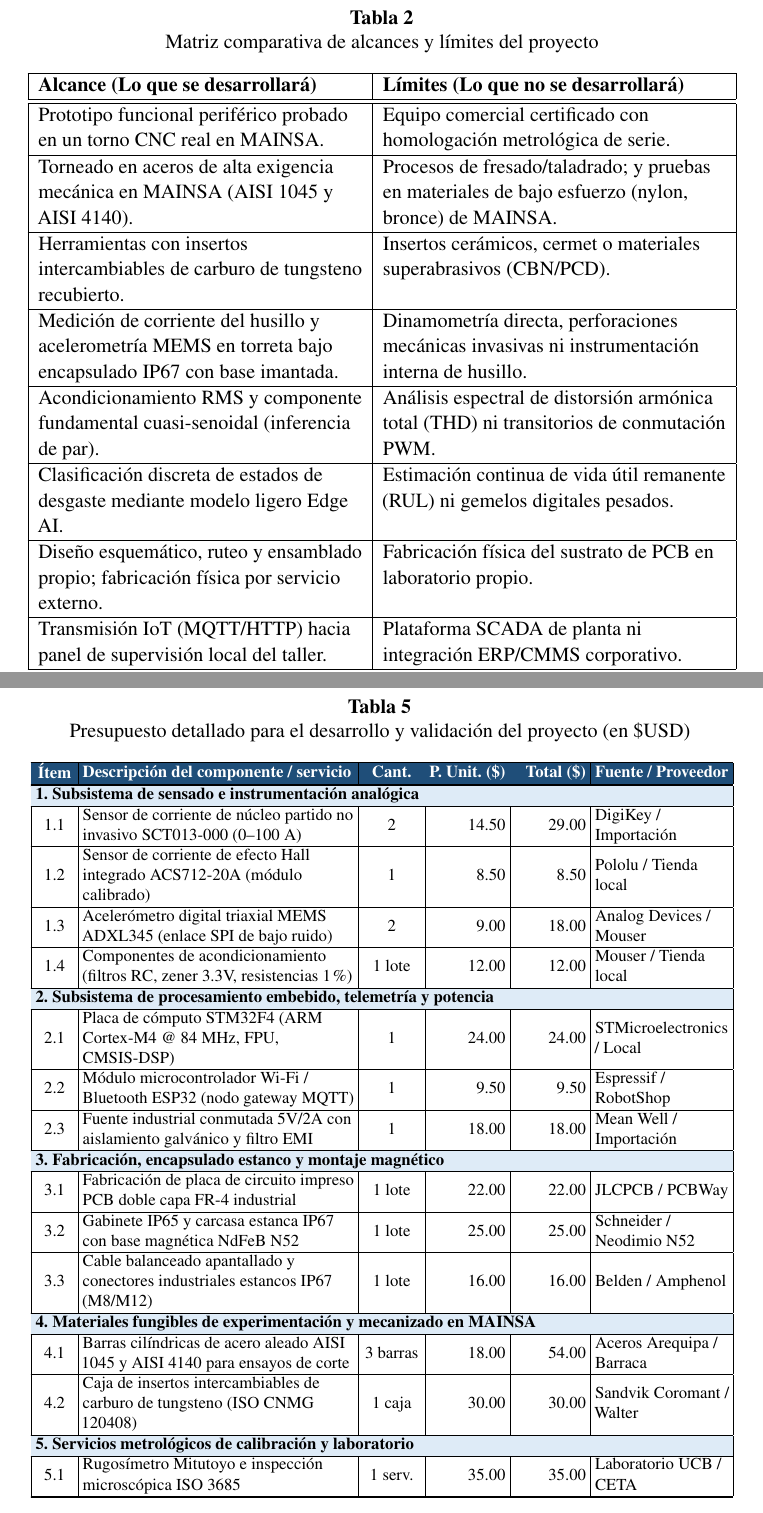
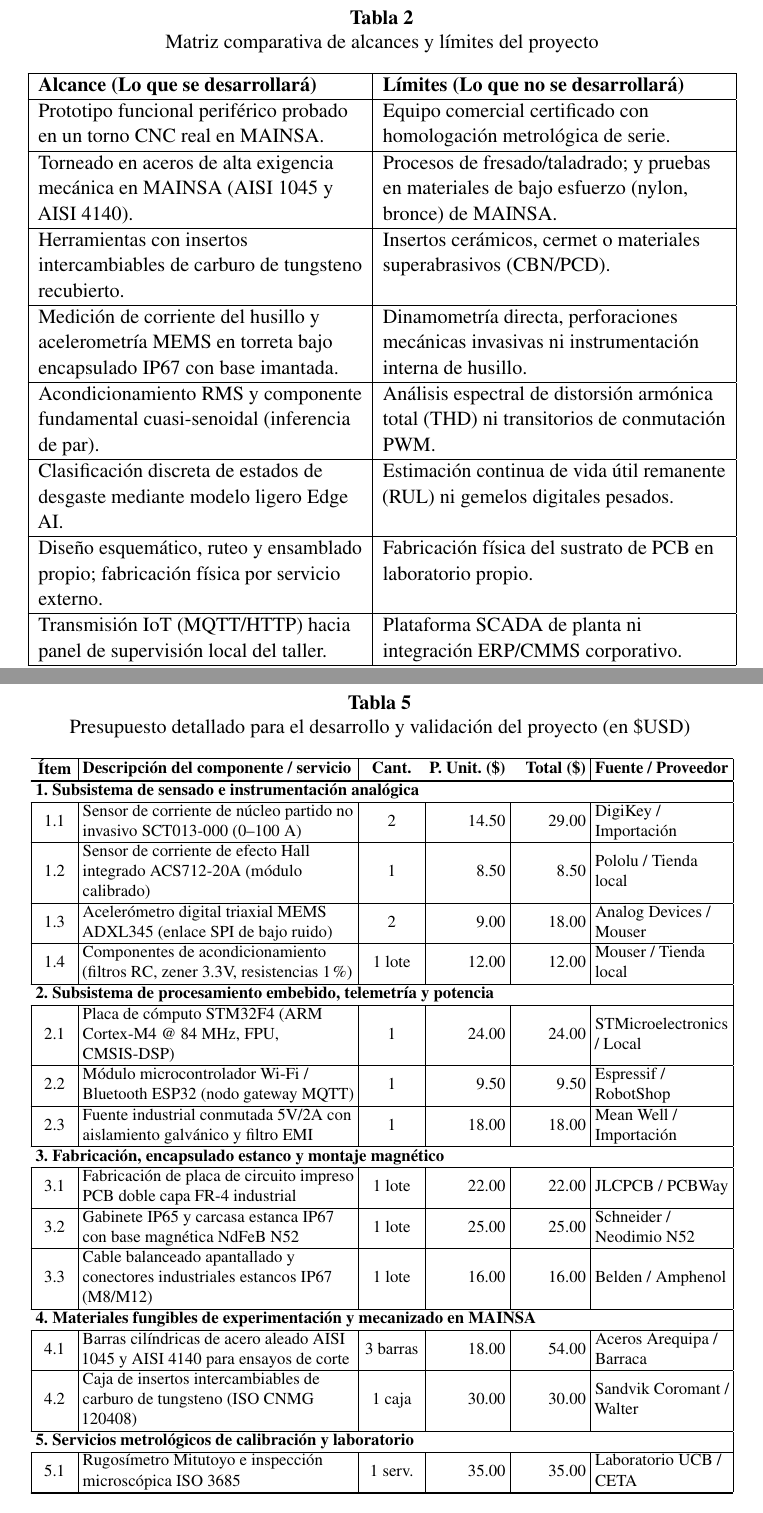
Before and after one commit to DaMStark/FORMATO_PROYECTO_DE_GRADO, a LaTeX document (FORMATOLATEX_DOC/1_Documento.tex, which reads FORMATOLATEX_DOC/10_Seccion_Presupuesto.tex, FORMATOLATEX_DOC/6_Seccion_Alcances_Limites.tex): two parts of pages 18 and 51 of 55, joined at a grey line, cut so that both start at the same text. Compiled offline with pdfLaTeX.

Commit message:
style: normalizar tablas formales en presupuesto y alcances, actualizar fecha a octubre 2026 y sincronizar pdf final

```diff
--- a/FORMATOLATEX_DOC/10_Seccion_Presupuesto.tex
+++ b/FORMATOLATEX_DOC/10_Seccion_Presupuesto.tex
@@ -18,13 +18,13 @@ La viabilidad económica para el diseño, desarrollo y validación experimental
 \label{tab:presupuesto_detallado}
 \\
 \hline
-\rowcolor{phdr}
-\textcolor{white}{\textbf{Ítem}} &
-\textcolor{white}{\textbf{Descripción del componente / servicio}} &
-\textcolor{white}{\textbf{Cant.}} &
-\textcolor{white}{\textbf{P. Unit. (\$)}} &
-\textcolor{white}{\textbf{Total (\$)}} &
-\textcolor{white}{\textbf{Fuente / Proveedor}} \\
+\rowcolor{white}
+\textcolor{black}{\textbf{Ítem}} &
+\textcolor{black}{\textbf{Descripción del componente / servicio}} &
+\textcolor{black}{\textbf{Cant.}} &
+\textcolor{black}{\textbf{P. Unit. (\$)}} &
+\textcolor{black}{\textbf{Total (\$)}} &
+\textcolor{black}{\textbf{Fuente / Proveedor}} \\
 \hline \hline
 \endfirsthead
 
@@ -55,27 +55,27 @@ La viabilidad económica para el diseño, desarrollo y validación experimental
 1.4 & Componentes de acondicionamiento (filtros RC, zener 3.3V, resistencias 1\%) & 1 lote & 12.00 & 12.00 & Mouser / Tienda local \\ \hline
 
 \hline
-\rowcolor{psub}
+\rowcolor{white}
 \multicolumn{6}{|l|}{\textbf{2. Subsistema de procesamiento embebido, telemetría y potencia}} \\ \hline
 2.1 & Placa de cómputo STM32F4 (ARM Cortex-M4 @ 84~MHz, FPU, CMSIS-DSP) & 1 & 24.00 & 24.00 & STMicroelectronics / Local \\ \hline
 2.2 & Módulo microcontrolador Wi-Fi / Bluetooth ESP32 (nodo gateway MQTT) & 1 & 9.50 & 9.50 & Espressif / RobotShop \\ \hline
 2.3 & Fuente industrial conmutada 5V/2A con aislamiento galvánico y filtro EMI & 1 & 18.00 & 18.00 & Mean Well / Importación \\ \hline
 
 \hline
-\rowcolor{psub}
+\rowcolor{white}
 \multicolumn{6}{|l|}{\textbf{3. Fabricación, encapsulado estanco y montaje magnético}} \\ \hline
 3.1 & Fabricación de placa de circuito impreso PCB doble capa FR-4 industrial & 1 lote & 22.00 & 22.00 & JLCPCB / PCBWay \\ \hline
 3.2 & Gabinete IP65 y carcasa estanca IP67 con base magnética NdFeB N52 & 1 lote & 25.00 & 25.00 & Schneider / Neodimio N52 \\ \hline
 3.3 & Cable balanceado apantallado y conectores industriales estancos IP67 (M8/M12) & 1 lote & 16.00 & 16.00 & Belden / Amphenol \\ \hline
 
 \hline
-\rowcolor{psub}
+\rowcolor{white}
 \multicolumn{6}{|l|}{\textbf{4. Materiales fungibles de experimentación y mecanizado en MAINSA}} \\ \hline
 4.1 & Barras cilíndricas de acero aleado AISI 1045 y AISI 4140 para ensayos de corte & 3 barras & 18.00 & 54.00 & Aceros Arequipa / Barraca \\ \hline
 4.2 & Caja de insertos intercambiables de carburo de tungsteno (ISO CNMG 120408) & 1 caja & 30.00 & 30.00 & Sandvik Coromant / Walter \\ \hline
 
 \hline
-\rowcolor{psub}
+\rowcolor{white}
 \multicolumn{6}{|l|}{\textbf{5. Servicios metrológicos de calibración y laboratorio}} \\ \hline
 5.1 & Rugosímetro Mitutoyo e inspección microscópica ISO 3685 & 1 serv. & 35.00 & 35.00 & Laboratorio UCB / CETA \\ \hline \hline
 
--- a/FORMATOLATEX_DOC/1_Documento.tex
+++ b/FORMATOLATEX_DOC/1_Documento.tex
@@ -515,7 +515,7 @@ de Corte en tornos CNC industriales en MAINSA.}
 \newcommand{\grado}{Licenciatura}
 
 % Fecha
-\date{Septiembre de 2026}
+\date{Octubre de 2026}
 
 
 %----------------Comentarios y Sugerencias----------------------------
--- a/FORMATOLATEX_DOC/6_Seccion_Alcances_Limites.tex
+++ b/FORMATOLATEX_DOC/6_Seccion_Alcances_Limites.tex
@@ -31,7 +31,7 @@ Los límites establecen con rigurosidad qué aspectos no serán desarrollados o
 \caption{Matriz comparativa de alcances y límites del proyecto}\label{tab:alcance_limites}
 \begin{tabular}{|>{\raggedright\arraybackslash}p{6.8cm}|>{\raggedright\arraybackslash}p{7.2cm}|}
 \hline
-\textbf{Alcance (Lo que se desarrollará)} & \textbf{Límites (Lo que no se desarrollará)} \\ \hline \hline
+\textbf{Alcance (Lo que se desarrollará)} & \textbf{Límites (Lo que no se desarrollará)} \\ \hline
 Prototipo funcional periférico probado en un torno CNC real en MAINSA. & Equipo comercial certificado con homologación metrológica de serie. \\ \hline
 Torneado en aceros de alta exigencia mecánica en MAINSA (AISI 1045 y AISI 4140). & Procesos de fresado/taladrado; y pruebas en materiales de bajo esfuerzo (nylon, bronce) de MAINSA. \\ \hline
 Herramientas con insertos intercambiables de carburo de tungsteno recubierto. & Insertos cerámicos, cermet o materiales superabrasivos (CBN/PCD). \\ \hline
```
Also changed, not shown: FORMATOLATEX_DOC/1_Documento.pdf, FORMATOLATEX_DOC/10_Seccion_Presupuesto.tex (18 more changed lines), 2 other files.
